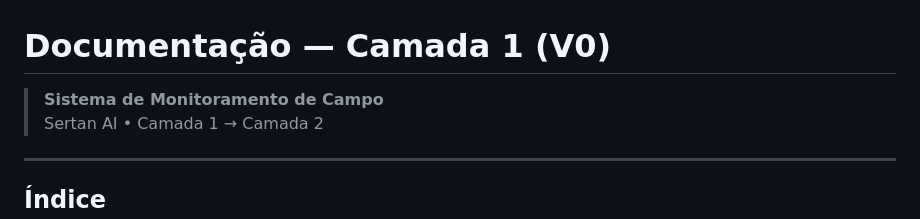
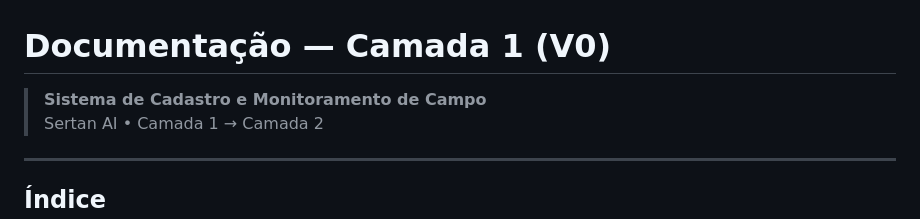
Before and after one commit to Sertan-AI/documentacao-ss-camada1, a Markdown page: README.MD, the part around the change. GitHub-like rendering.

Commit message:
docs: update project title to include 'Cadastro' in README

```diff
--- a/README.MD
+++ b/README.MD
@@ -1,6 +1,6 @@
 # Documentação — Camada 1 (V0)
 
-> **Sistema de Monitoramento de Campo**
+> **Sistema de Cadastro e Monitoramento de Campo**
 > Sertan AI • Camada 1 → Camada 2
 
 ---
```
